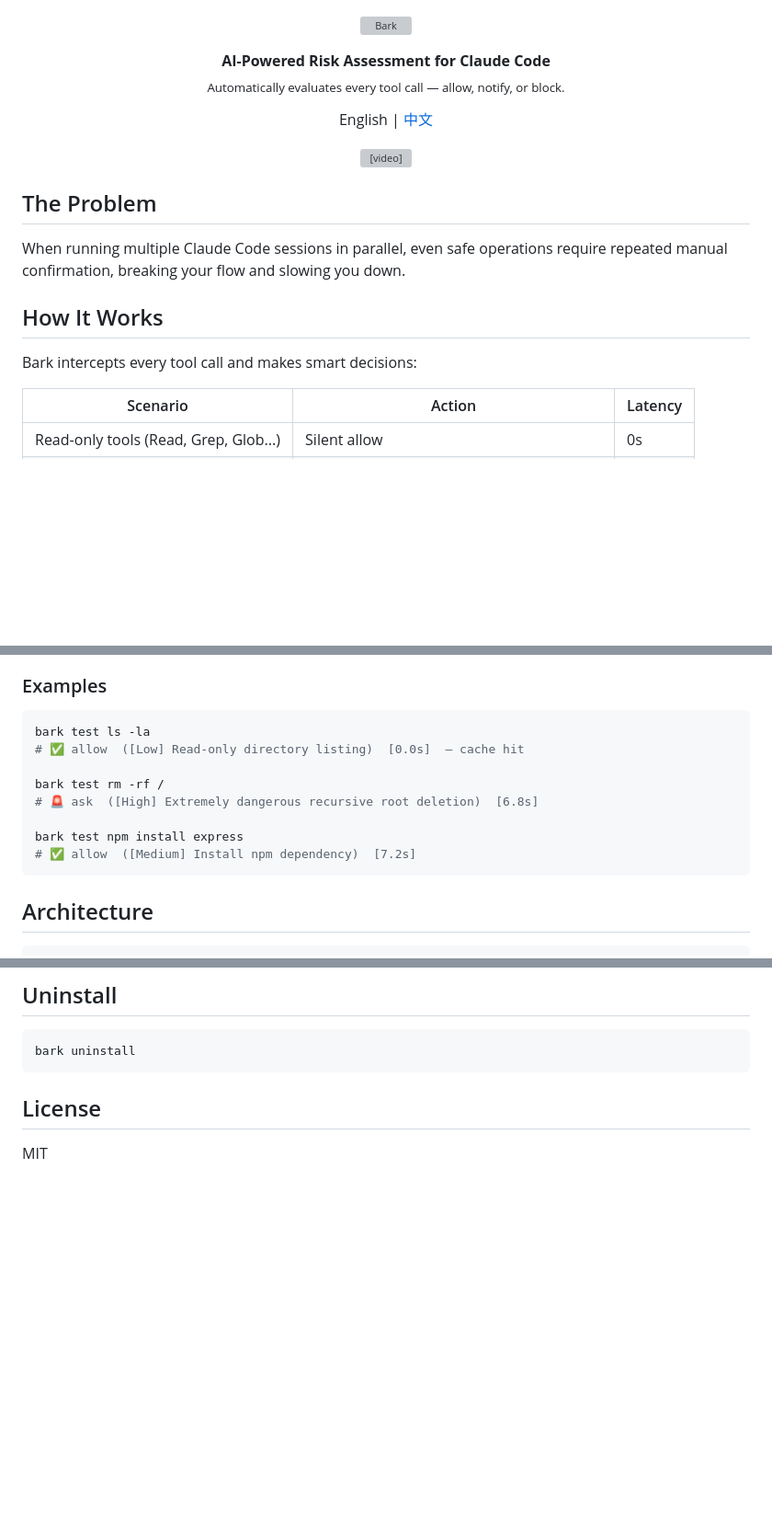
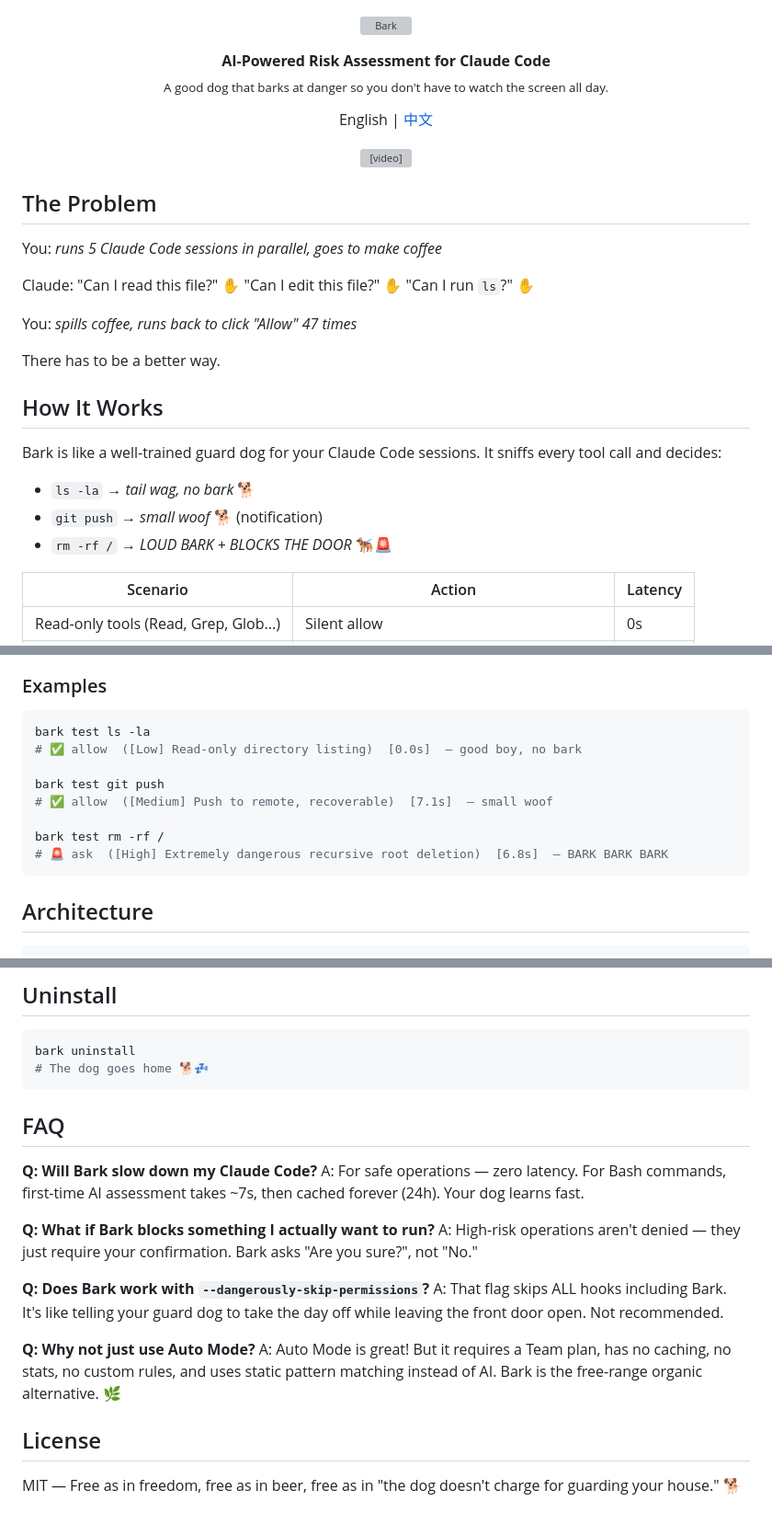
Before and after one commit to shaominngqing/Risk-Guard, a Markdown page: README.md, 3 parts joined by grey strips. Shown at 92% size. Drawn GitHub-style; blank space fills up the shorter version; grey boxes are pictures that could not be loaded.

````diff
--- a/README.md
+++ b/README.md
@@ -4,7 +4,7 @@
 
 <p align="center">
   <strong>AI-Powered Risk Assessment for Claude Code</strong><br>
-  <sub>Automatically evaluates every tool call — allow, notify, or block.</sub>
+  <sub>A good dog that barks at danger so you don't have to watch the screen all day.</sub>
 </p>
 
 <p align="center">
@@ -17,11 +17,21 @@
 
 ## The Problem
 
-When running multiple Claude Code sessions in parallel, even safe operations require repeated manual confirmation, breaking your flow and slowing you down.
+You: *runs 5 Claude Code sessions in parallel, goes to make coffee*
+
+Claude: "Can I read this file?" ✋ "Can I edit this file?" ✋ "Can I run `ls`?" ✋
+
+You: *spills coffee, runs back to click "Allow" 47 times*
+
+There has to be a better way.
 
 ## How It Works
 
-Bark intercepts every tool call and makes smart decisions:
+Bark is like a well-trained guard dog for your Claude Code sessions. It sniffs every tool call and decides:
+
+- `ls -la` → *tail wag, no bark* 🐕
+- `git push` → *small woof* 🐕 (notification)
+- `rm -rf /` → *LOUD BARK + BLOCKS THE DOOR* 🐕‍🦺🚨
 
 | Scenario | Action | Latency |
 |---|---|---|
@@ -73,13 +83,13 @@ bark uninstall      # Completely uninstall
 
 ```bash
 bark test ls -la
-# ✅ allow  ([Low] Read-only directory listing)  [0.0s]  — cache hit
+# ✅ allow  ([Low] Read-only directory listing)  [0.0s]  — good boy, no bark
+
+bark test git push
+# ✅ allow  ([Medium] Push to remote, recoverable)  [7.1s]  — small woof
 
 bark test rm -rf /
-# 🚨 ask  ([High] Extremely dangerous recursive root deletion)  [6.8s]
-
-bark test npm install express
-# ✅ allow  ([Medium] Install npm dependency)  [7.2s]
+# 🚨 ask  ([High] Extremely dangerous recursive root deletion)  [6.8s]  — BARK BARK BARK
 ```
 
 ## Architecture
@@ -172,8 +182,23 @@ Bark fills the gap between "approve everything manually" and "skip all safety ch
 
 ```bash
 bark uninstall
+# The dog goes home 🐕💤
 ```
+
+## FAQ
+
+**Q: Will Bark slow down my Claude Code?**
+A: For safe operations — zero latency. For Bash commands, first-time AI assessment takes ~7s, then cached forever (24h). Your dog learns fast.
+
+**Q: What if Bark blocks something I actually want to run?**
+A: High-risk operations aren't denied — they just require your confirmation. Bark asks "Are you sure?", not "No."
+
+**Q: Does Bark work with `--dangerously-skip-permissions`?**
+A: That flag skips ALL hooks including Bark. It's like telling your guard dog to take the day off while leaving the front door open. Not recommended.
+
+**Q: Why not just use Auto Mode?**
+A: Auto Mode is great! But it requires a Team plan, has no caching, no stats, no custom rules, and uses static pattern matching instead of AI. Bark is the free-range organic alternative. 🌿
 
 ## License
 
-MIT
+MIT — Free as in freedom, free as in beer, free as in "the dog doesn't charge for guarding your house." 🐕
````
Also changed, not shown: README.zh-CN.md (+28 -3 lines).
